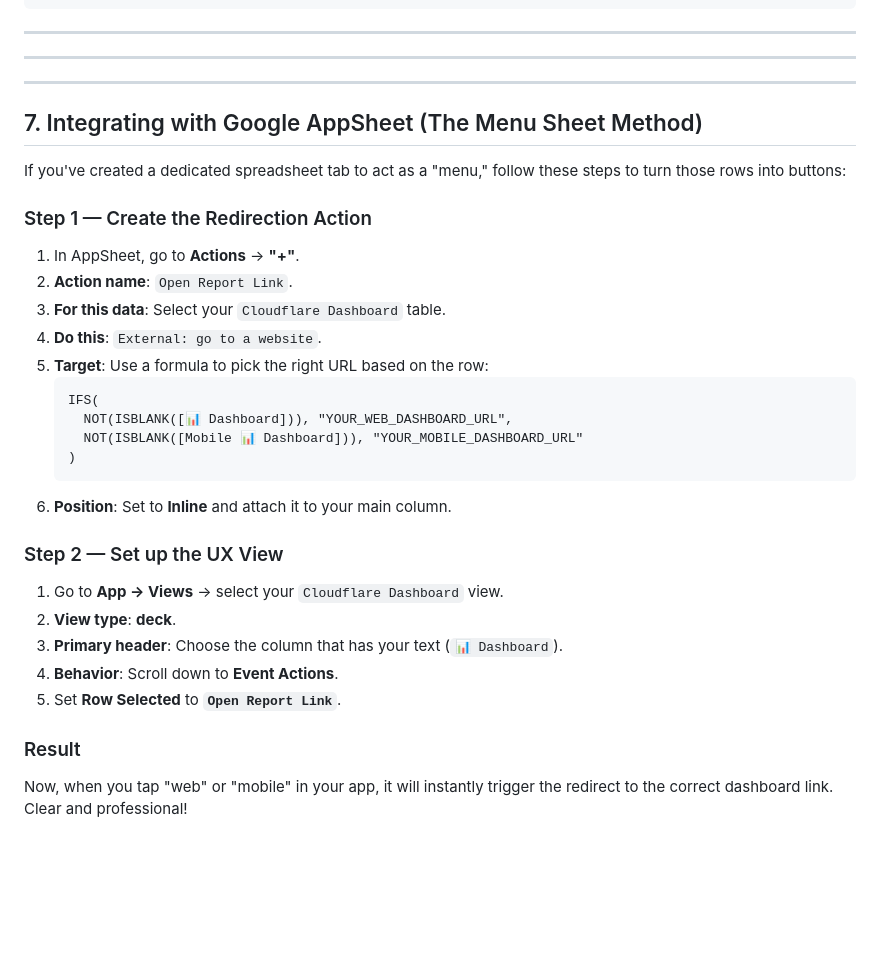
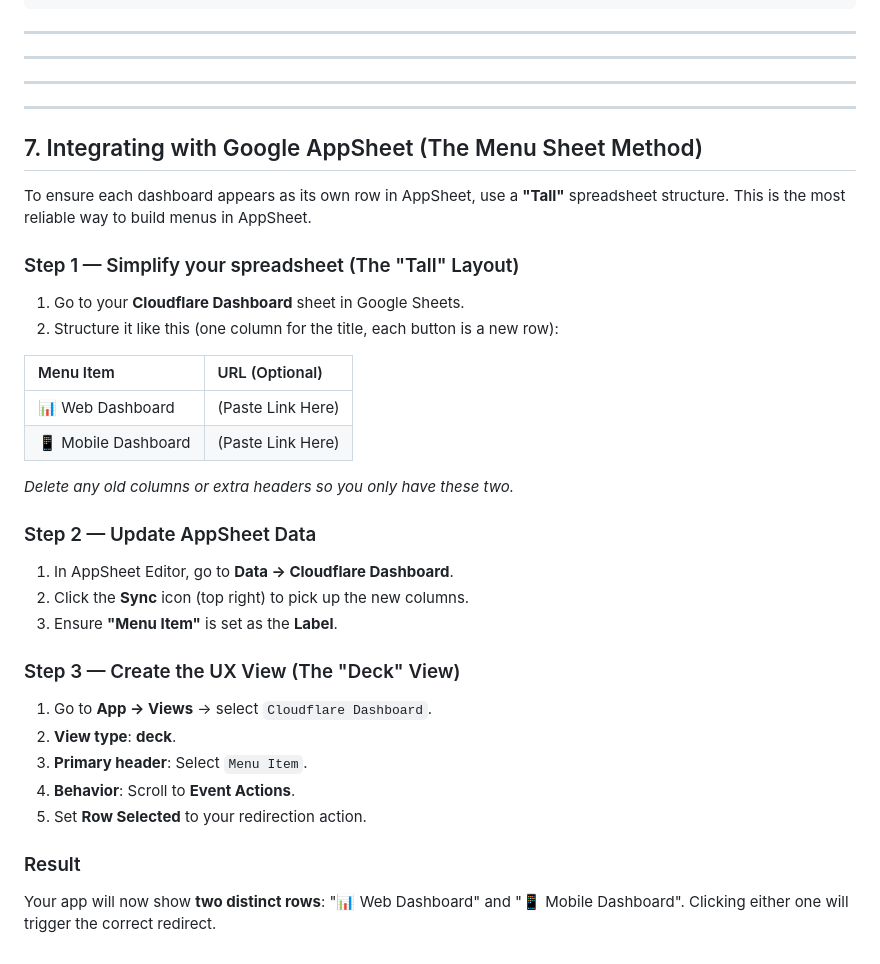
Before and after one commit to JOLT-dailyAi/VibeDrips, a Markdown page: docs/cloudflare-analytics-reports.md, the part around the change. GitHub-like rendering; blank space fills up the shorter version.

Commit message:
docs: optimize AppSheet menu structure to 'Tall' format

````diff
--- a/docs/cloudflare-analytics-reports.md
+++ b/docs/cloudflare-analytics-reports.md
@@ -281,30 +281,34 @@ function emailMonthlyReport() {
 
 ---
 
+---
+
 ## 7. Integrating with Google AppSheet (The Menu Sheet Method)
 
-If you've created a dedicated spreadsheet tab to act as a "menu," follow these steps to turn those rows into buttons:
+To ensure each dashboard appears as its own row in AppSheet, use a **"Tall"** spreadsheet structure. This is the most reliable way to build menus in AppSheet.
 
-### Step 1 — Create the Redirection Action
-1. In AppSheet, go to **Actions** → **"+"**.
-2. **Action name**: `Open Report Link`.
-3. **For this data**: Select your `Cloudflare Dashboard` table.
-4. **Do this**: `External: go to a website`.
-5. **Target**: Use a formula to pick the right URL based on the row:
-   ```excel
-   IFS(
-     NOT(ISBLANK([📊 Dashboard])), "YOUR_WEB_DASHBOARD_URL",
-     NOT(ISBLANK([Mobile 📊 Dashboard])), "YOUR_MOBILE_DASHBOARD_URL"
-   )
-   ```
-6. **Position**: Set to **Inline** and attach it to your main column.
+### Step 1 — Simplify your spreadsheet (The "Tall" Layout)
+1. Go to your **Cloudflare Dashboard** sheet in Google Sheets.
+2. Structure it like this (one column for the title, each button is a new row):
 
-### Step 2 — Set up the UX View
-1. Go to **App → Views** → select your `Cloudflare Dashboard` view.
+| Menu Item | URL (Optional) |
+| :--- | :--- |
+| 📊 Web Dashboard | (Paste Link Here) |
+| 📱 Mobile Dashboard | (Paste Link Here) |
+
+*Delete any old columns or extra headers so you only have these two.*
+
+### Step 2 — Update AppSheet Data
+1. In AppSheet Editor, go to **Data → Cloudflare Dashboard**.
+2. Click the **Sync** icon (top right) to pick up the new columns.
+3. Ensure **"Menu Item"** is set as the **Label**.
+
+### Step 3 — Create the UX View (The "Deck" View)
+1. Go to **App → Views** → select `Cloudflare Dashboard`.
 2. **View type**: **deck**.
-3. **Primary header**: Choose the column that has your text (`📊 Dashboard`).
-4. **Behavior**: Scroll down to **Event Actions**.
-5. Set **Row Selected** to **`Open Report Link`**.
+3. **Primary header**: Select `Menu Item`.
+4. **Behavior**: Scroll to **Event Actions**.
+5. Set **Row Selected** to your redirection action.
 
 ### Result
-Now, when you tap "web" or "mobile" in your app, it will instantly trigger the redirect to the correct dashboard link. Clear and professional!
+Your app will now show **two distinct rows**: "📊 Web Dashboard" and "📱 Mobile Dashboard". Clicking either one will trigger the correct redirect.
````
